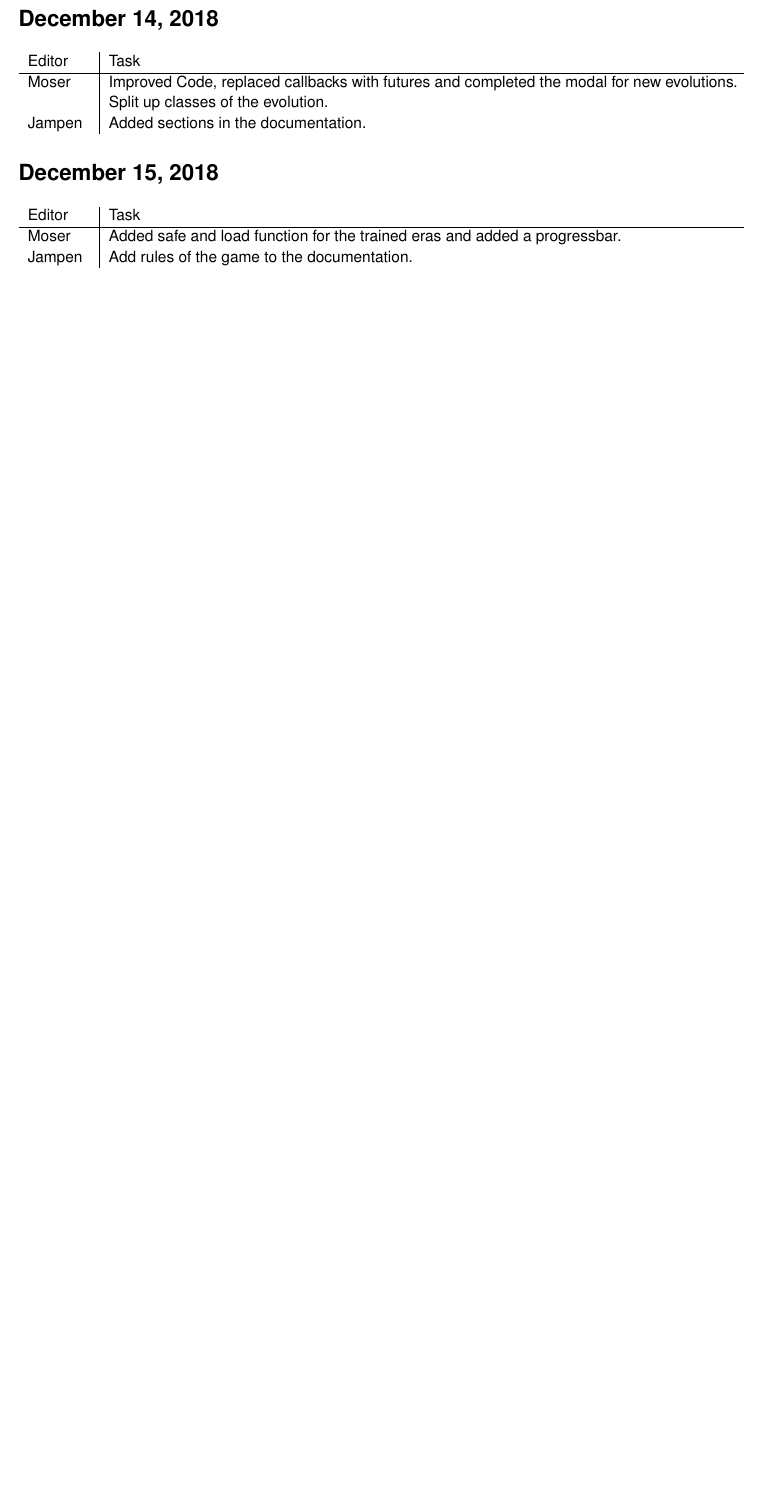
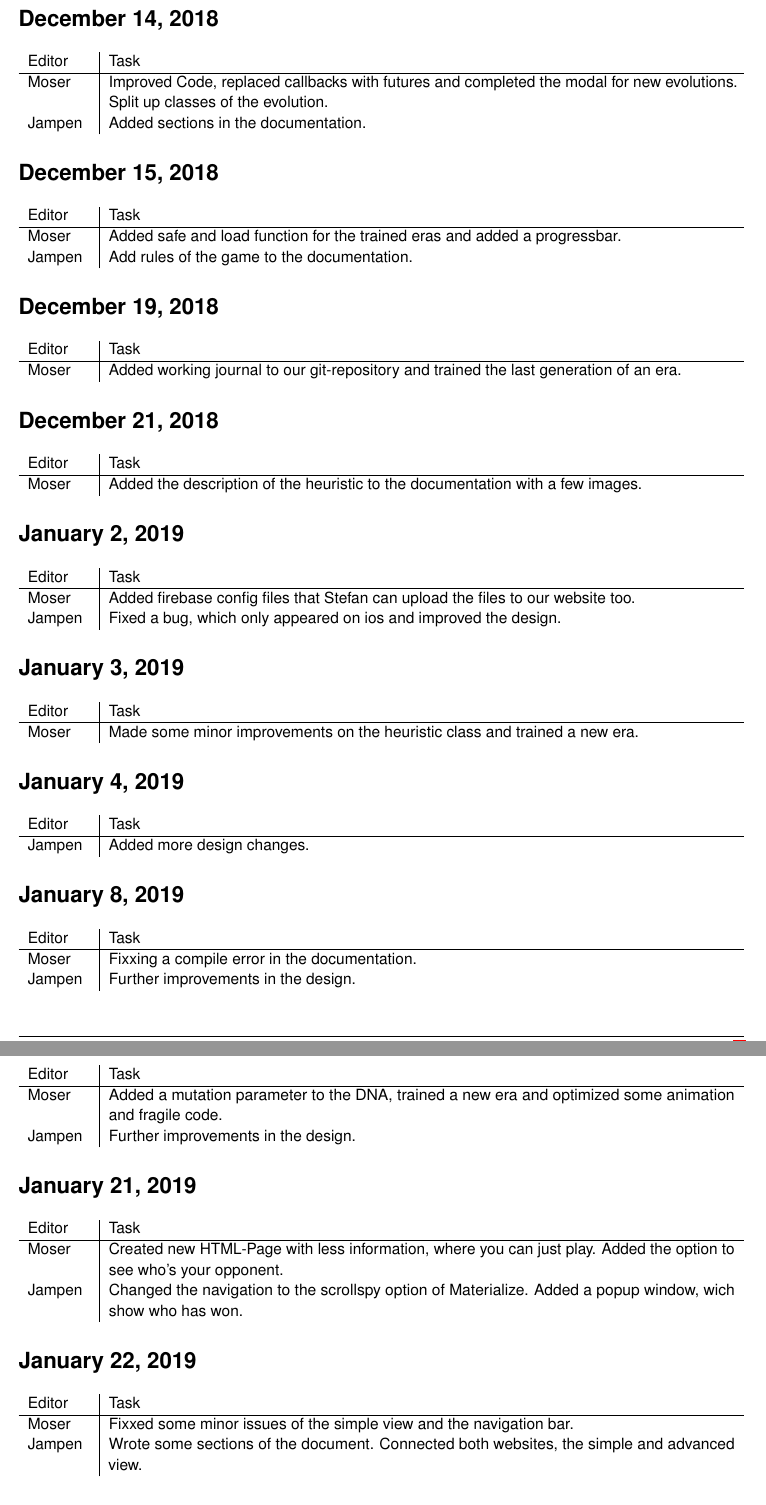
Before and after one commit to madebydamo/slaputtt, a LaTeX document (doc/Arbeitsjournal/Arbeitsjournal.tex, which reads doc/Arbeitsjournal/journal.tex): part of page 6 of 7 before the commit and two parts of pages 6 and 7 of 9 after it, the two joined at a grey line, cut so that both start at the same text, the shorter picture padded with empty space. Compiled offline with pdfLaTeX; a missing font is replaced by an installed copy or a similar font.

Commit message:
Updated Working journal and added 2 todos to the documentation

```diff
--- a/doc/Arbeitsjournal/journal.tex
+++ b/doc/Arbeitsjournal/journal.tex
@@ -149,3 +149,43 @@
 	\task{Jampen}{Add rules of the game to the documentation.}
 \end{dayentry}
 
+\begin{dayentry}{\DTMdisplaydate{2018}{12}{19}{-1}}
+	\task{Moser}{Added working journal to our git-repository and trained the last generation of an era.}
+\end{dayentry}
+
+\begin{dayentry}{\DTMdisplaydate{2018}{12}{21}{-1}}
+	\task{Moser}{Added the description of the heuristic to the documentation with a few images.}
+\end{dayentry}
+
+\begin{dayentry}{\DTMdisplaydate{2019}{1}{2}{-1}}
+	\task{Moser}{Added firebase config files that Stefan can upload the files to our website too.}
+	\task{Jampen}{Fixed a bug, which only appeared on ios and improved the design.}
+\end{dayentry}
+
+\begin{dayentry}{\DTMdisplaydate{2019}{1}{3}{-1}}
+	\task{Moser}{Made some minor improvements on the heuristic class and trained a new era.}
+\end{dayentry}
+
+\begin{dayentry}{\DTMdisplaydate{2019}{1}{4}{-1}}
+	\task{Jampen}{Added more design changes.}
+\end{dayentry}
+
+\begin{dayentry}{\DTMdisplaydate{2019}{1}{8}{-1}}
+	\task{Moser}{Fixxing a compile error in the documentation.}
+	\task{Jampen}{Further improvements in the design.}
+\end{dayentry}
+
+\begin{dayentry}{\DTMdisplaydate{2019}{1}{9}{-1}}
+	\task{Moser}{Added a mutation parameter to the DNA, trained a new era and optimized some animation and fragile code.}
+	\task{Jampen}{Further improvements in the design.}
+\end{dayentry}
+
+\begin{dayentry}{\DTMdisplaydate{2019}{1}{21}{-1}}
+	\task{Moser}{Created new HTML-Page with less information, where you can just play. Added the option to see who's your opponent.}
+	\task{Jampen}{Changed the navigation to the scrollspy option of Materialize. Added a popup window, wich show who has won.}
+\end{dayentry}
+
+\begin{dayentry}{\DTMdisplaydate{2019}{1}{22}{-1}}
+	\task{Moser}{Fixxed some minor issues of the simple view and the navigation bar.}
+	\task{Jampen}{Wrote some sections of the document. Connected both websites, the simple and advanced view.}
+\end{dayentry}
@@ -151,0 +213 @@
+\begin{dayentry}{\DTMdisplaydate{2019}{1}{26}{-1}}
```
Also changed, not shown: doc/Dokumentation/journal.tex (+5 -0 lines), doc/Arbeitsjournal/journal.tex (42 more changed lines).
